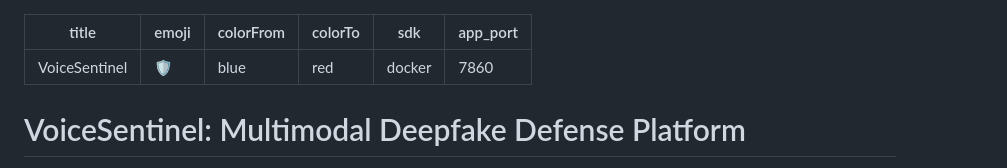
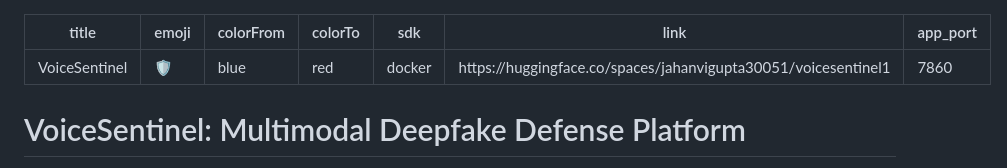
Before and after one commit to Jahanvi3005/voicesentinel, a Markdown page: README.md, the part around the change. GitHub-like rendering.

```diff
--- a/README.md
+++ b/README.md
@@ -4,6 +4,7 @@ emoji: 🛡️
 colorFrom: blue
 colorTo: red
 sdk: docker
+link: https://huggingface.co/spaces/jahanvigupta30051/voicesentinel1
 app_port: 7860
 ---
 
```
